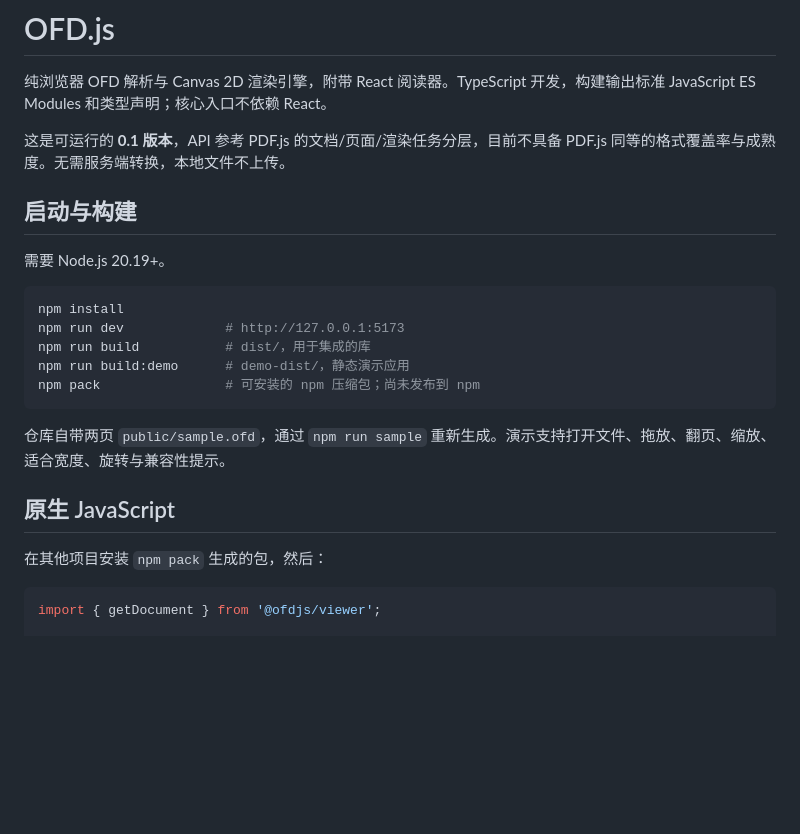
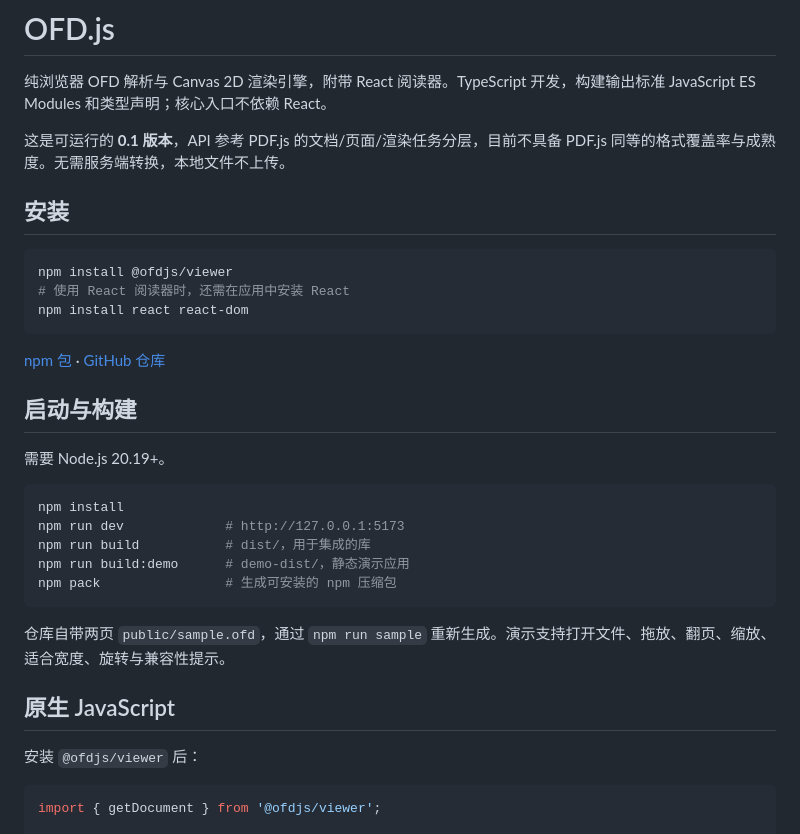
Before and after one commit to Atw-Lee/ofdjs-viewer, a Markdown page: README.md, the part around the change. Rendered like a GitHub page; blank space fills up the shorter version.

Commit message:
Document npm installation for the public release

````diff
--- a/README.md
+++ b/README.md
@@ -3,6 +3,16 @@
 纯浏览器 OFD 解析与 Canvas 2D 渲染引擎，附带 React 阅读器。TypeScript 开发，构建输出标准 JavaScript ES Modules 和类型声明；核心入口不依赖 React。
 
 这是可运行的 **0.1 版本**，API 参考 PDF.js 的文档/页面/渲染任务分层，目前不具备 PDF.js 同等的格式覆盖率与成熟度。无需服务端转换，本地文件不上传。
+
+## 安装
+
+```bash
+npm install @ofdjs/viewer
+# 使用 React 阅读器时，还需在应用中安装 React
+npm install react react-dom
+```
+
+[npm 包](https://www.npmjs.com/package/@ofdjs/viewer) · [GitHub 仓库](https://github.com/Atw-Lee/ofdjs-viewer)
 
 ## 启动与构建
 
@@ -13,14 +23,14 @@ npm install
 npm run dev             # http://127.0.0.1:5173
 npm run build           # dist/，用于集成的库
 npm run build:demo      # demo-dist/，静态演示应用
-npm pack                # 可安装的 npm 压缩包；尚未发布到 npm
+npm pack                # 生成可安装的 npm 压缩包
 ```
 
 仓库自带两页 `public/sample.ofd`，通过 `npm run sample` 重新生成。演示支持打开文件、拖放、翻页、缩放、适合宽度、旋转与兼容性提示。
 
 ## 原生 JavaScript
 
-在其他项目安装 `npm pack` 生成的包，然后：
+安装 `@ofdjs/viewer` 后：
 
 ```js
 import { getDocument } from '@ofdjs/viewer';
````
